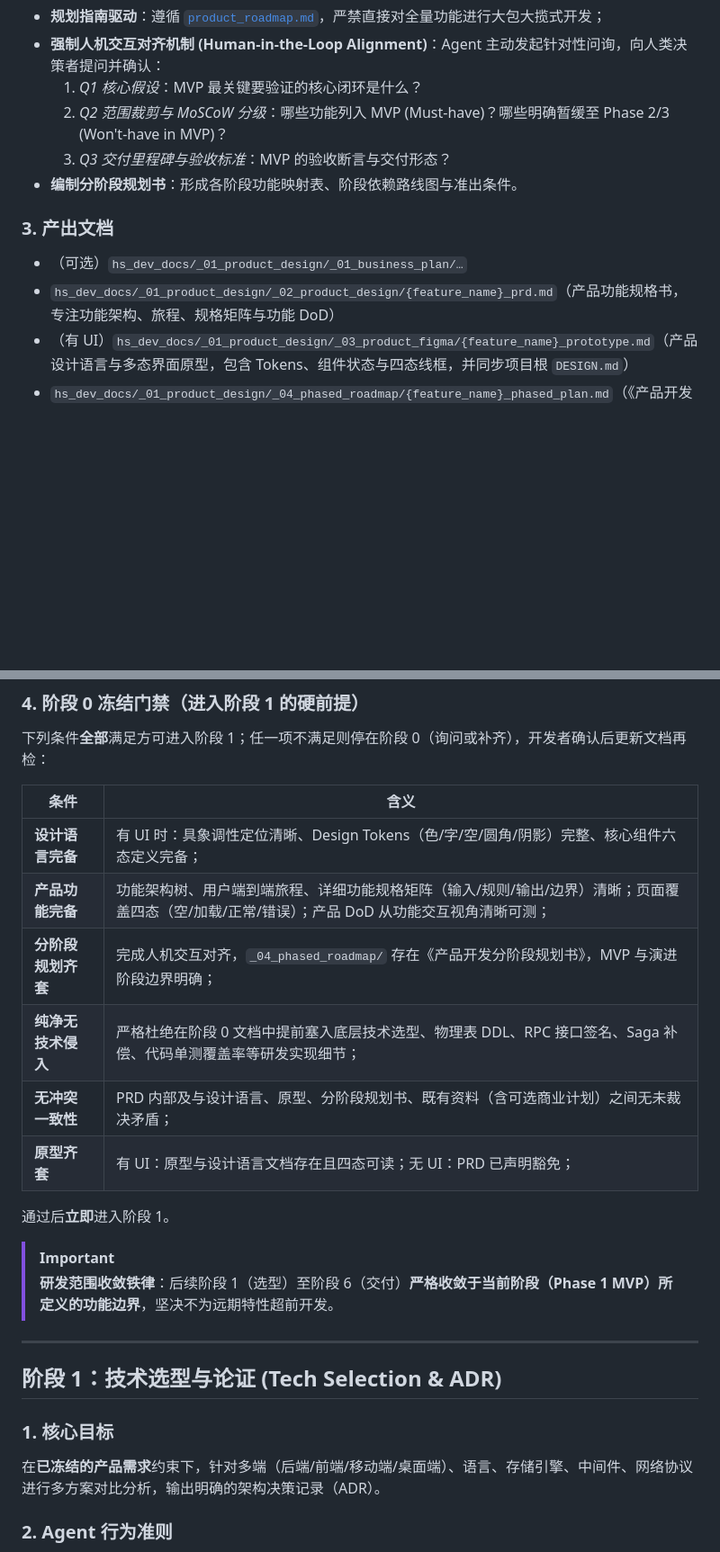
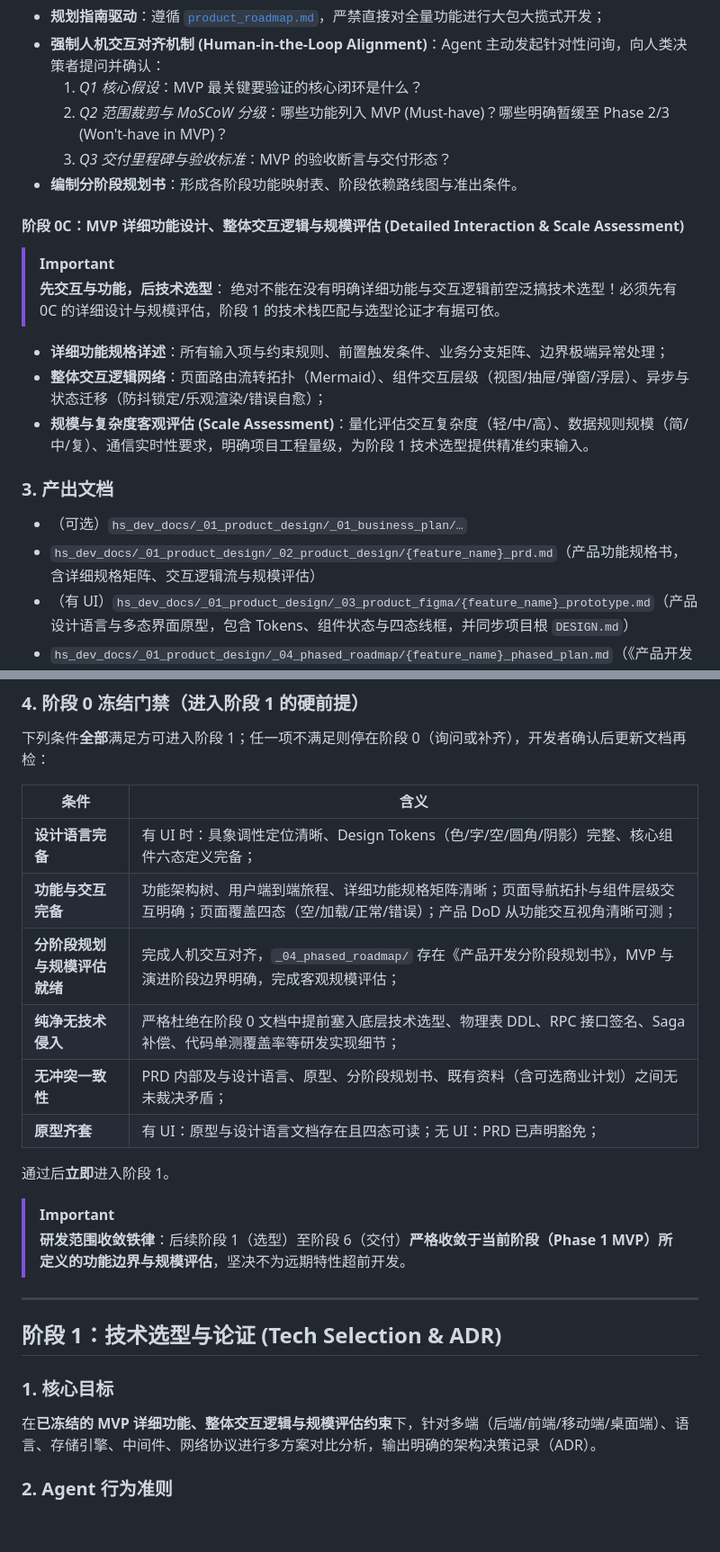
Before and after one commit to zhaoxuan-inside/hs-dev-skill, a Markdown page: references/spec_driven_lifecycle.md, 2 parts joined by grey strips. Shown at 90% size. GitHub-like rendering; blank space fills up the shorter version.

Commit message:
feat: enforce detailed functional & interaction spec before tech selection (v2.24)

```diff
--- a/references/spec_driven_lifecycle.md
+++ b/references/spec_driven_lifecycle.md
@@ -62,9 +62,17 @@
   3. *Q3 交付里程碑与验收标准*：MVP 的验收断言与交付形态？
 - **编制分阶段规划书**：形成各阶段功能映射表、阶段依赖路线图与准出条件。
 
+#### 阶段 0C：MVP 详细功能设计、整体交互逻辑与规模评估 (Detailed Interaction & Scale Assessment)
+> [!IMPORTANT]
+> **先交互与功能，后技术选型**：
+> 绝对不能在没有明确详细功能与交互逻辑前空泛搞技术选型！必须先有 0C 的详细设计与规模评估，阶段 1 的技术栈匹配与选型论证才有据可依。
+- **详细功能规格详述**：所有输入项与约束规则、前置触发条件、业务分支矩阵、边界极端异常处理；
+- **整体交互逻辑网络**：页面路由流转拓扑（Mermaid）、组件交互层级（视图/抽屉/弹窗/浮层）、异步与状态迁移（防抖锁定/乐观渲染/错误自愈）；
+- **规模与复杂度客观评估 (Scale Assessment)**：量化评估交互复杂度（轻/中/高）、数据规则规模（简/中/复）、通信实时性要求，明确项目工程量级，为阶段 1 技术选型提供精准约束输入。
+
 ### 3. 产出文档
 - （可选）`hs_dev_docs/_01_product_design/_01_business_plan/…`
-- `hs_dev_docs/_01_product_design/_02_product_design/{feature_name}_prd.md`（产品功能规格书，专注功能架构、旅程、规格矩阵与功能 DoD）
+- `hs_dev_docs/_01_product_design/_02_product_design/{feature_name}_prd.md`（产品功能规格书，含详细规格矩阵、交互逻辑流与规模评估）
 - （有 UI）`hs_dev_docs/_01_product_design/_03_product_figma/{feature_name}_prototype.md`（产品设计语言与多态界面原型，包含 Tokens、组件状态与四态线框，并同步项目根 `DESIGN.md`）
 - `hs_dev_docs/_01_product_design/_04_phased_roadmap/{feature_name}_phased_plan.md`（《产品开发分阶段规划书》，包含 MVP 范围、人机交互对齐记录、MoSCoW 分级矩阵与路线图）
 - 更新 `_01_product_design/_00_product_design.idx`
@@ -76,15 +84,15 @@
 | 条件 | 含义 |
 |---|---|
 | **设计语言完备** | 有 UI 时：具象调性定位清晰、Design Tokens（色/字/空/圆角/阴影）完整、核心组件六态定义完备； |
-| **产品功能完备** | 功能架构树、用户端到端旅程、详细功能规格矩阵（输入/规则/输出/边界）清晰；页面覆盖四态（空/加载/正常/错误）；产品 DoD 从功能交互视角清晰可测； |
-| **分阶段规划齐套** | 完成人机交互对齐，`_04_phased_roadmap/` 存在《产品开发分阶段规划书》，MVP 与演进阶段边界明确； |
+| **功能与交互完备** | 功能架构树、用户端到端旅程、详细功能规格矩阵清晰；页面导航拓扑与组件层级交互明确；页面覆盖四态（空/加载/正常/错误）；产品 DoD 从功能交互视角清晰可测； |
+| **分阶段规划与规模评估就绪** | 完成人机交互对齐，`_04_phased_roadmap/` 存在《产品开发分阶段规划书》，MVP 与演进阶段边界明确，完成客观规模评估； |
 | **纯净无技术侵入** | 严格杜绝在阶段 0 文档中提前塞入底层技术选型、物理表 DDL、RPC 接口签名、Saga 补偿、代码单测覆盖率等研发实现细节； |
 | **无冲突一致性** | PRD 内部及与设计语言、原型、分阶段规划书、既有资料（含可选商业计划）之间无未裁决矛盾； |
 | **原型齐套** | 有 UI：原型与设计语言文档存在且四态可读；无 UI：PRD 已声明豁免； |
 
 通过后**立即**进入阶段 1。
 > [!IMPORTANT]
-> **研发范围收敛铁律**：后续阶段 1（选型）至阶段 6（交付）**严格收敛于当前阶段（Phase 1 MVP）所定义的功能边界**，坚决不为远期特性超前开发。
+> **研发范围收敛铁律**：后续阶段 1（选型）至阶段 6（交付）**严格收敛于当前阶段（Phase 1 MVP）所定义的功能边界与规模评估**，坚决不为远期特性超前开发。
 
 
 ---
@@ -92,7 +100,7 @@
 ## 阶段 1：技术选型与论证 (Tech Selection & ADR)
 
 ### 1. 核心目标
-在**已冻结的产品需求**约束下，针对多端（后端/前端/移动端/桌面端）、语言、存储引擎、中间件、网络协议进行多方案对比分析，输出明确的架构决策记录（ADR）。
+在**已冻结的 MVP 详细功能、整体交互逻辑与规模评估约束**下，针对多端（后端/前端/移动端/桌面端）、语言、存储引擎、中间件、网络协议进行多方案对比分析，输出明确的架构决策记录（ADR）。
 
 ### 2. Agent 行为准则
 - **前置**：阶段 0 产品需求冻结门禁已通过；未通过则禁止本阶段任何落盘与选型结论。
```
Also changed, not shown: SKILL.md (+1 -1 lines), references/product_design.md (+29 -0 lines).
